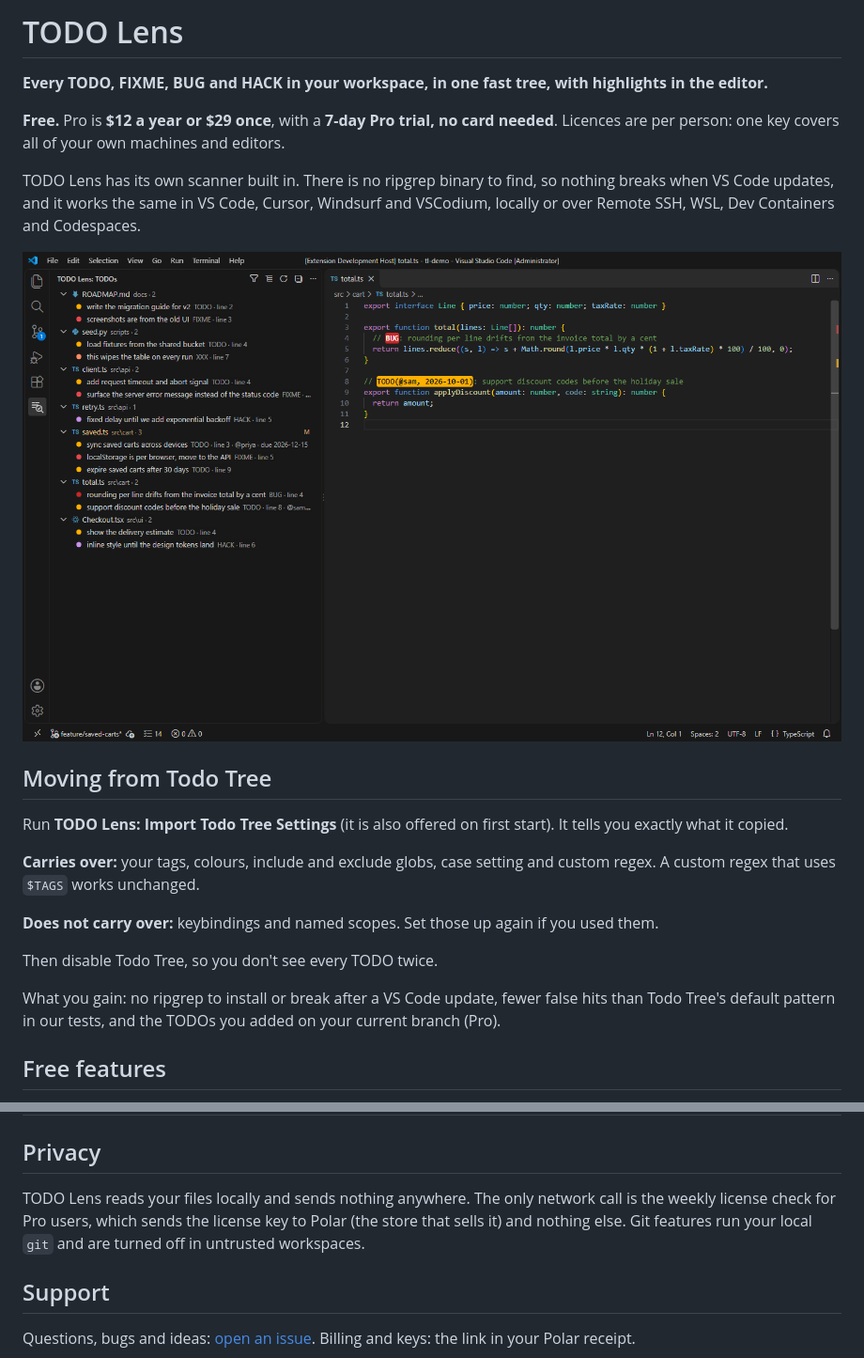
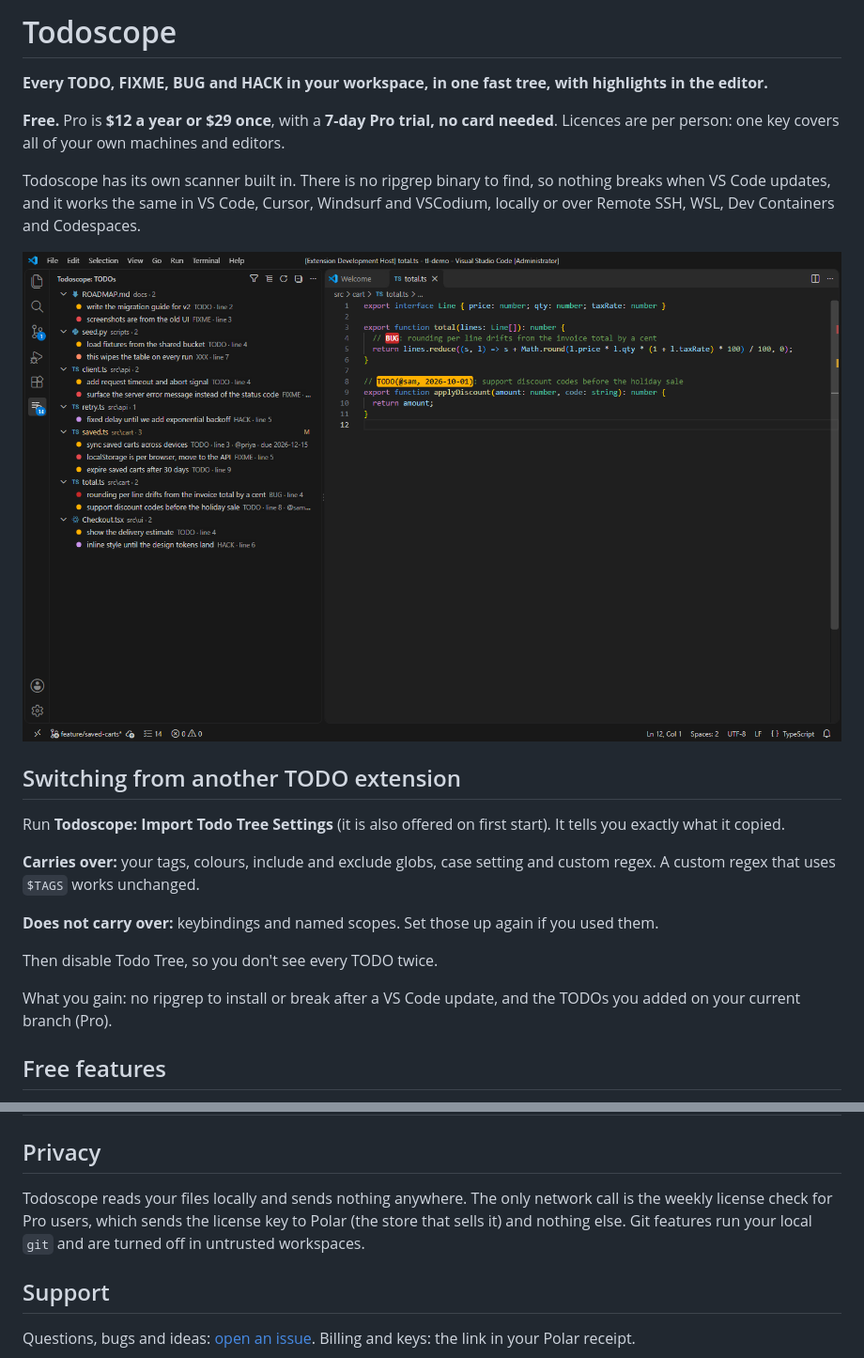
Before and after one commit to Myzles/todo-lens, a Markdown page: README.md, 2 parts joined by grey strips. Shown at 94% size. GitHub-like rendering; pictures changed too: media/screenshot-tree.png.

```diff
--- a/README.md
+++ b/README.md
@@ -1,8 +1,8 @@
-# TODO Lens
+# Todoscope
 
 **Every TODO, FIXME, BUG and HACK in your workspace, in one fast tree, with highlights in the editor.**
 
 **Free.** Pro is **$12 a year or $29 once**, with a **7-day Pro trial, no card needed**. Licences are per person: one key covers all of your own machines and editors.
 
-TODO Lens has its own scanner built in. There is no ripgrep binary to find, so nothing breaks when VS Code updates, and it works the same in VS Code, Cursor, Windsurf and VSCodium, locally or over Remote SSH, WSL, Dev Containers and Codespaces.
+Todoscope has its own scanner built in. There is no ripgrep binary to find, so nothing breaks when VS Code updates, and it works the same in VS Code, Cursor, Windsurf and VSCodium, locally or over Remote SSH, WSL, Dev Containers and Codespaces.
 
@@ -10,7 +10,7 @@ TODO Lens has its own scanner built in. There is no ripgrep binary to find, so n
 
-## Moving from Todo Tree
+## Switching from another TODO extension
 
-Run **TODO Lens: Import Todo Tree Settings** (it is also offered on first start). It tells you exactly what it copied.
+Run **Todoscope: Import Todo Tree Settings** (it is also offered on first start). It tells you exactly what it copied.
 
 **Carries over:** your tags, colours, include and exclude globs, case setting and custom regex. A custom regex that uses `$TAGS` works unchanged.
 
@@ -18,7 +18,7 @@ Run **TODO Lens: Import Todo Tree Settings** (it is also offered on first start)
 
 Then disable Todo Tree, so you don't see every TODO twice.
 
-What you gain: no ripgrep to install or break after a VS Code update, fewer false hits than Todo Tree's default pattern in our tests, and the TODOs you added on your current branch (Pro).
+What you gain: no ripgrep to install or break after a VS Code update, and the TODOs you added on your current branch (Pro).
 
 ## Free features
 
@@ -86,7 +86,7 @@ One license key works on all of your machines and editors. Buy with **TODO Lens:
 
 ## Privacy
 
-TODO Lens reads your files locally and sends nothing anywhere. The only network call is the weekly license check for Pro users, which sends the license key to Polar (the store that sells it) and nothing else. Git features run your local `git` and are turned off in untrusted workspaces.
+Todoscope reads your files locally and sends nothing anywhere. The only network call is the weekly license check for Pro users, which sends the license key to Polar (the store that sells it) and nothing else. Git features run your local `git` and are turned off in untrusted workspaces.
 
 ## Support
 
```
Also changed, not shown: other parts of README.md (+13 -13 lines), CHANGELOG.md (+16 -0 lines), LICENSE.md (+4 -4 lines), media/screenshot-pro.png, media/screenshot-since.png, media/screenshot-tags.png.
